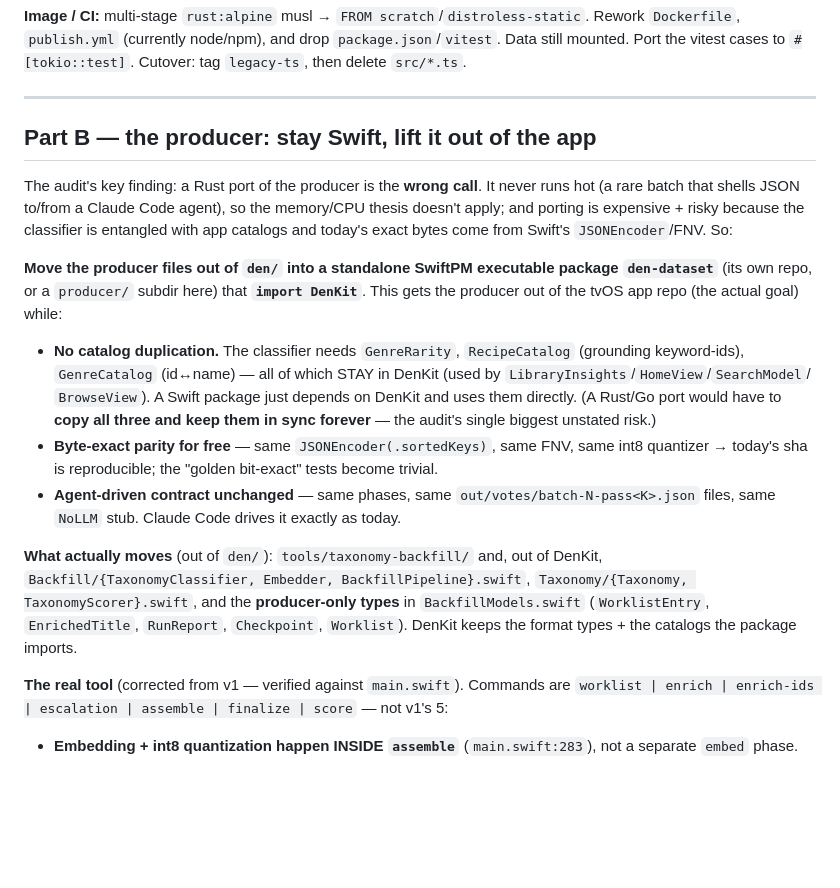
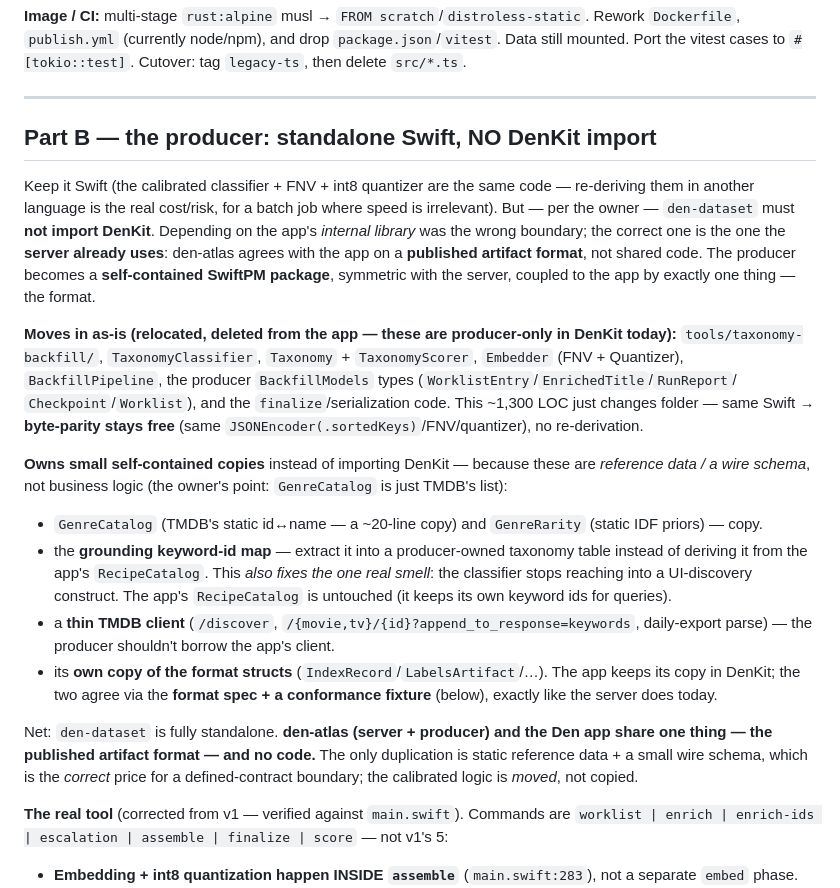
Before and after one commit to oxyc/den-atlas, a Markdown page: docs/rust-migration-plan.md, the part around one of its changes. Rendered like a GitHub page; blank space fills up the shorter version.

```diff
--- a/docs/rust-migration-plan.md
+++ b/docs/rust-migration-plan.md
@@ -65,29 +66,35 @@ cases to `#[tokio::test]`. Cutover: tag `legacy-ts`, then delete `src/*.ts`.
 
 ---
 
-## Part B — the producer: **stay Swift**, lift it out of the app
+## Part B — the producer: **standalone Swift, NO DenKit import**
 
-The audit's key finding: a Rust port of the producer is the **wrong call**. It never runs hot (a rare batch
-that shells JSON to/from a Claude Code agent), so the memory/CPU thesis doesn't apply; and porting is
-expensive + risky because the classifier is entangled with app catalogs and today's exact bytes come from
-Swift's `JSONEncoder`/FNV. So:
+Keep it Swift (the calibrated classifier + FNV + int8 quantizer are the same code — re-deriving them in
+another language is the real cost/risk, for a batch job where speed is irrelevant). But — per the owner —
+`den-dataset` must **not import DenKit**. Depending on the app's *internal library* was the wrong boundary;
+the correct one is the one the **server already uses**: den-atlas agrees with the app on a **published
+artifact format**, not shared code. The producer becomes a **self-contained SwiftPM package**, symmetric with
+the server, coupled to the app by exactly one thing — the format.
 
-**Move the producer files out of `den/` into a standalone SwiftPM executable package `den-dataset`** (its own
-repo, or a `producer/` subdir here) that **`import DenKit`**. This gets the producer out of the tvOS app repo
-(the actual goal) while:
-- **No catalog duplication.** The classifier needs `GenreRarity`, `RecipeCatalog` (grounding keyword-ids),
-  `GenreCatalog` (id↔name) — all of which STAY in DenKit (used by `LibraryInsights`/`HomeView`/`SearchModel`/
-  `BrowseView`). A Swift package just depends on DenKit and uses them directly. (A Rust/Go port would have to
-  **copy all three and keep them in sync forever** — the audit's single biggest unstated risk.)
-- **Byte-exact parity for free** — same `JSONEncoder(.sortedKeys)`, same FNV, same int8 quantizer → today's
-  sha is reproducible; the "golden bit-exact" tests become trivial.
-- **Agent-driven contract unchanged** — same phases, same `out/votes/batch-N-pass<K>.json` files, same
-  `NoLLM` stub. Claude Code drives it exactly as today.
+**Moves in as-is (relocated, deleted from the app — these are producer-only in DenKit today):**
+`tools/taxonomy-backfill/`, `TaxonomyClassifier`, `Taxonomy` + `TaxonomyScorer`, `Embedder` (FNV + Quantizer),
+`BackfillPipeline`, the producer `BackfillModels` types (`WorklistEntry`/`EnrichedTitle`/`RunReport`/
+`Checkpoint`/`Worklist`), and the `finalize`/serialization code. This ~1,300 LOC just changes folder — same
+Swift → **byte-parity stays free** (same `JSONEncoder(.sortedKeys)`/FNV/quantizer), no re-derivation.
 
-**What actually moves** (out of `den/`): `tools/taxonomy-backfill/` and, out of DenKit,
-`Backfill/{TaxonomyClassifier, Embedder, BackfillPipeline}.swift`, `Taxonomy/{Taxonomy, TaxonomyScorer}.swift`,
-and the **producer-only types** in `BackfillModels.swift` (`WorklistEntry`, `EnrichedTitle`, `RunReport`,
-`Checkpoint`, `Worklist`). DenKit keeps the format types + the catalogs the package imports.
+**Owns small self-contained copies** instead of importing DenKit — because these are *reference data / a wire
+schema*, not business logic (the owner's point: `GenreCatalog` is just TMDB's list):
+- `GenreCatalog` (TMDB's static id↔name — a ~20-line copy) and `GenreRarity` (static IDF priors) — copy.
+- the **grounding keyword-id map** — extract it into a producer-owned taxonomy table instead of deriving it
+  from the app's `RecipeCatalog`. This *also fixes the one real smell*: the classifier stops reaching into a
+  UI-discovery construct. The app's `RecipeCatalog` is untouched (it keeps its own keyword ids for queries).
+- a **thin TMDB client** (`/discover`, `/{movie,tv}/{id}?append_to_response=keywords`, daily-export parse) —
+  the producer shouldn't borrow the app's client.
+- its **own copy of the format structs** (`IndexRecord`/`LabelsArtifact`/…). The app keeps its copy in DenKit;
+  the two agree via the **format spec + a conformance fixture** (below), exactly like the server does today.
+
+Net: `den-dataset` is fully standalone. **den-atlas (server + producer) and the Den app share one thing — the
+published artifact format — and no code.** The only duplication is static reference data + a small wire schema,
+which is the *correct* price for a defined-contract boundary; the calibrated logic is *moved*, not copied.
 
 **The real tool** (corrected from v1 — verified against `main.swift`). Commands are
 `worklist | enrich | enrich-ids | escalation | assemble | finalize | score` — not v1's 5:
```
Also changed, not shown: other parts of docs/rust-migration-plan.md (+33 -24 lines).
